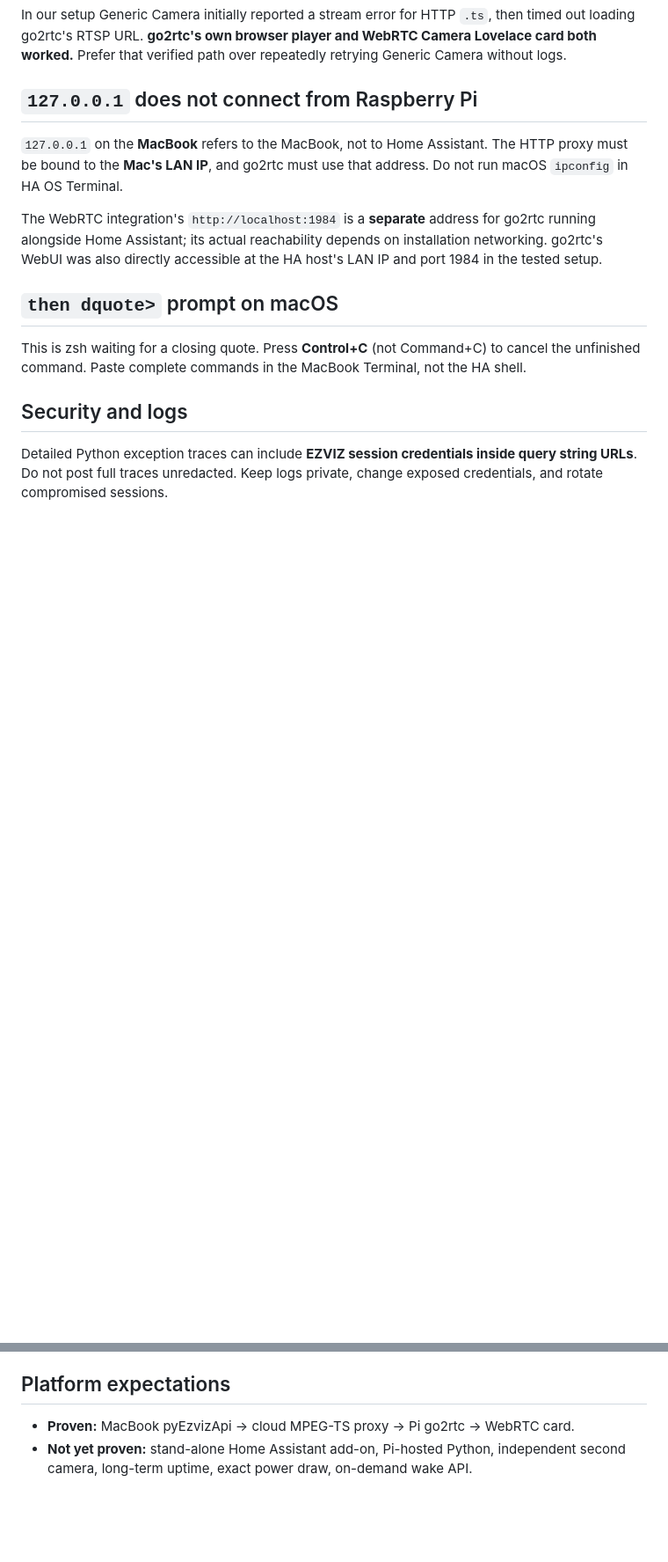
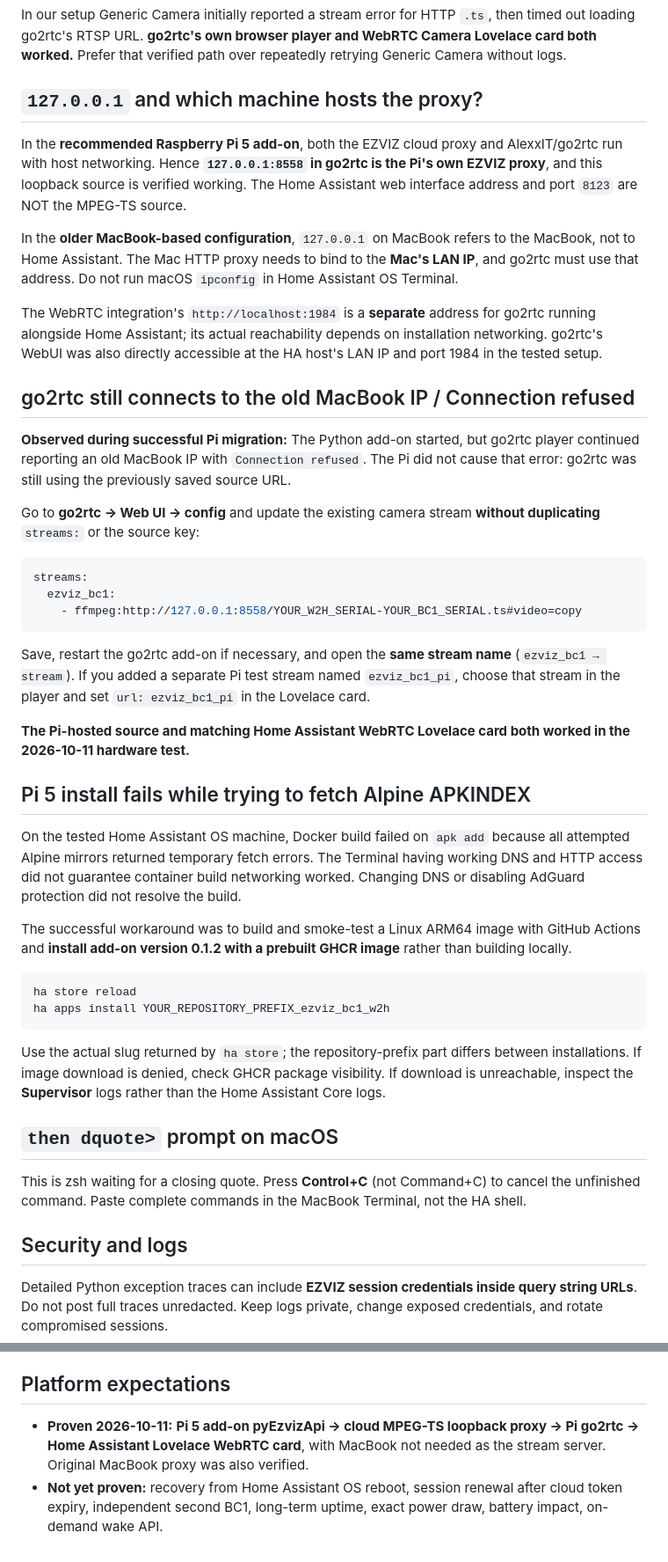
Before and after one commit to artepe/ezviz-bc1-w2h-home-assistant., a Markdown page: docs/TROUBLESHOOTING.md, 2 parts joined by grey strips. Shown at 88% size. Drawn GitHub-style; blank space fills up the shorter version.

Commit message:
docs: add working Pi migration troubleshooting and update proven platform expectations

````diff
--- a/docs/TROUBLESHOOTING.md
+++ b/docs/TROUBLESHOOTING.md
@@ -42,11 +44,42 @@ curl -sS --connect-timeout 5 --max-time 15 -o /tmp/ezviz_test.ts \
 
 In our setup Generic Camera initially reported a stream error for HTTP `.ts`, then timed out loading go2rtc's RTSP URL. **go2rtc's own browser player and WebRTC Camera Lovelace card both worked.** Prefer that verified path over repeatedly retrying Generic Camera without logs.
 
-## `127.0.0.1` does not connect from Raspberry Pi
+## `127.0.0.1` and which machine hosts the proxy?
 
-`127.0.0.1` on the **MacBook** refers to the MacBook, not to Home Assistant. The HTTP proxy must be bound to the **Mac's LAN IP**, and go2rtc must use that address. Do not run macOS `ipconfig` in HA OS Terminal.
+In the **recommended Raspberry Pi 5 add-on**, both the EZVIZ cloud proxy and AlexxIT/go2rtc run with host networking. Hence **`127.0.0.1:8558` in go2rtc is the Pi's own EZVIZ proxy**, and this loopback source is verified working. The Home Assistant web interface address and port `8123` are NOT the MPEG-TS source.
+
+In the **older MacBook-based configuration**, `127.0.0.1` on MacBook refers to the MacBook, not to Home Assistant. The Mac HTTP proxy needs to bind to the **Mac's LAN IP**, and go2rtc must use that address. Do not run macOS `ipconfig` in Home Assistant OS Terminal.
 
 The WebRTC integration's `http://localhost:1984` is a **separate** address for go2rtc running alongside Home Assistant; its actual reachability depends on installation networking. go2rtc's WebUI was also directly accessible at the HA host's LAN IP and port 1984 in the tested setup.
+
+## go2rtc still connects to the old MacBook IP / Connection refused
+
+**Observed during successful Pi migration:** The Python add-on started, but go2rtc player continued reporting an old MacBook IP with `Connection refused`. The Pi did not cause that error: go2rtc was still using the previously saved source URL.
+
+Go to **go2rtc → Web UI → config** and update the existing camera stream **without duplicating** `streams:` or the source key:
+
+```yaml
+streams:
+  ezviz_bc1:
+    - ffmpeg:http://127.0.0.1:8558/YOUR_W2H_SERIAL-YOUR_BC1_SERIAL.ts#video=copy
+```
+
+Save, restart the go2rtc add-on if necessary, and open the **same stream name** (`ezviz_bc1 → stream`). If you added a separate Pi test stream named `ezviz_bc1_pi`, choose that stream in the player and set `url: ezviz_bc1_pi` in the Lovelace card.
+
+**The Pi-hosted source and matching Home Assistant WebRTC Lovelace card both worked in the 2026-10-11 hardware test.**
+
+## Pi 5 install fails while trying to fetch Alpine APKINDEX
+
+On the tested Home Assistant OS machine, Docker build failed on `apk add` because all attempted Alpine mirrors returned temporary fetch errors. The Terminal having working DNS and HTTP access did not guarantee container build networking worked. Changing DNS or disabling AdGuard protection did not resolve the build.
+
+The successful workaround was to build and smoke-test a Linux ARM64 image with GitHub Actions and **install add-on version 0.1.2 with a prebuilt GHCR image** rather than building locally.
+
+```bash
+ha store reload
+ha apps install YOUR_REPOSITORY_PREFIX_ezviz_bc1_w2h
+```
+
+Use the actual slug returned by `ha store`; the repository-prefix part differs between installations. If image download is denied, check GHCR package visibility. If download is unreachable, inspect the **Supervisor** logs rather than the Home Assistant Core logs.
 
 ## `then dquote>` prompt on macOS
 
@@ -58,5 +91,5 @@ Detailed Python exception traces can include **EZVIZ session credentials inside
 
 ## Platform expectations
 
-- **Proven:** MacBook pyEzvizApi → cloud MPEG-TS proxy → Pi go2rtc → WebRTC card.
-- **Not yet proven:** stand-alone Home Assistant add-on, Pi-hosted Python, independent second camera, long-term uptime, exact power draw, on-demand wake API.
+- **Proven 2026-10-11:** **Pi 5 add-on pyEzvizApi → cloud MPEG-TS loopback proxy → Pi go2rtc → Home Assistant Lovelace WebRTC card**, with MacBook not needed as the stream server. Original MacBook proxy was also verified.
+- **Not yet proven:** recovery from Home Assistant OS reboot, session renewal after cloud token expiry, independent second BC1, long-term uptime, exact power draw, battery impact, on-demand wake API.
````
Also changed, not shown: other parts of docs/TROUBLESHOOTING.md (+2 -0 lines).
